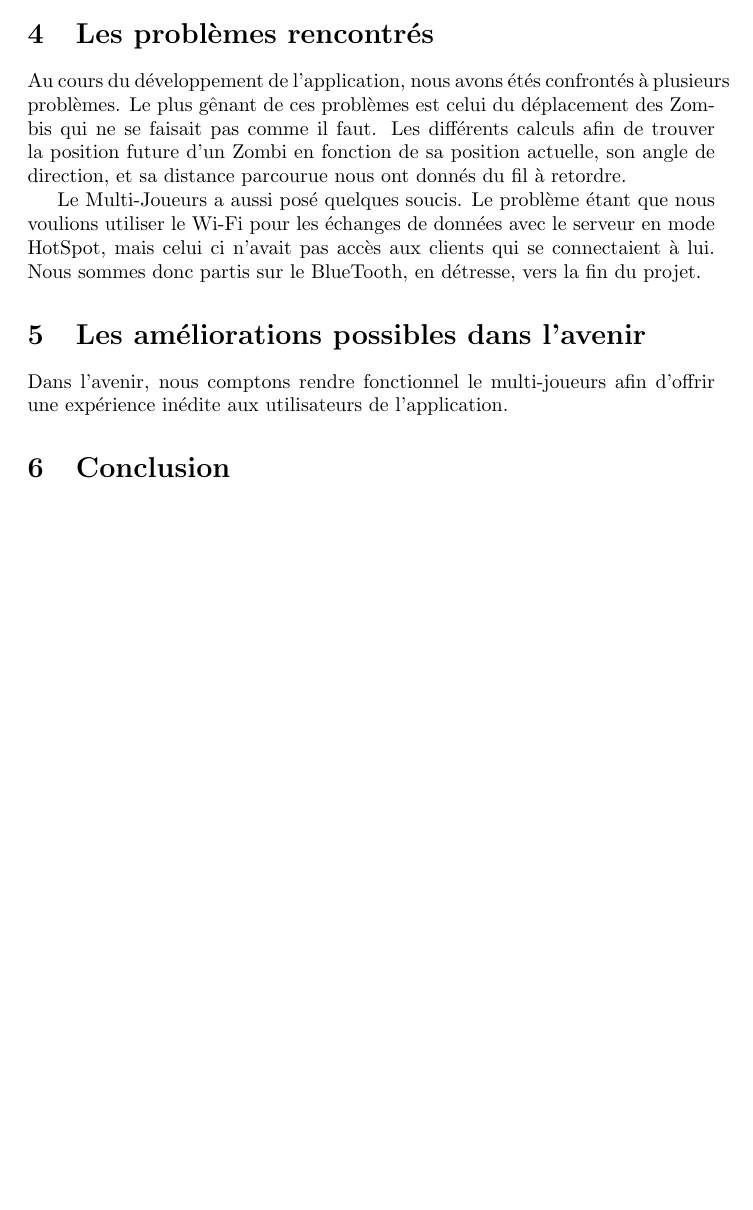
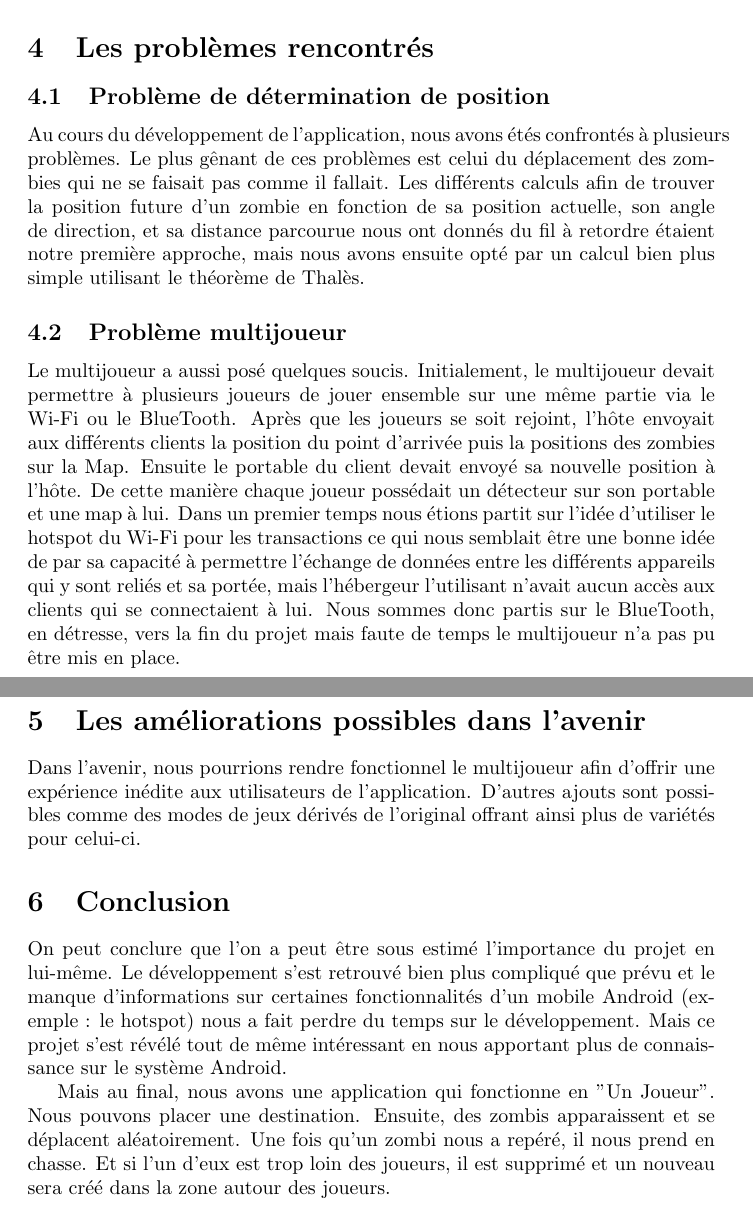
Before and after one commit to wilkyo/projet-android-m1-zombierun, a LaTeX document (Advanced Zombie Run/rapport/rapport-android.tex): part of page 4 of 4 before the commit and two parts of pages 6 and 7 of 7 after it, the two joined at a grey line, cut so that both start at the same text, the shorter picture padded with empty space. Compiled offline with pdfLaTeX.

Commit message:
Rapport mis à jour.

```diff
--- a/Advanced Zombie Run/rapport/rapport-android.tex
+++ b/Advanced Zombie Run/rapport/rapport-android.tex
@@ -62,26 +101,36 @@ Les choix faits par l'utilisateur sont enregistrées dans les SharedPreferences
 
 \section{Les problèmes rencontrés}
 
+\subsection{Problème de détermination de position}
 
-Au cours du développement de l'application, nous avons étés confrontés à plusieurs problèmes.
-Le plus gênant de ces problèmes est celui du déplacement des Zombis qui ne se faisait pas comme il faut.
-Les différents calculs afin de trouver la position future d'un Zombi en fonction de sa position actuelle,
-son angle de direction, et sa distance parcourue nous ont donnés du fil à retordre.
+Au cours du développement de l'application, nous avons étés confrontés à plusieurs problèmes. Le plus gênant de ces problèmes est celui du déplacement des zombies qui ne se faisait pas comme il fallait.
+Les différents calculs afin de trouver la position future d'un zombie en fonction de sa position actuelle, son angle de direction, et sa distance parcourue nous ont donnés du fil à retordre étaient notre première approche, mais nous avons ensuite opté par un calcul bien plus simple utilisant le théorème de Thalès.
 
-Le Multi-Joueurs a aussi posé quelques soucis.
-Le problème étant que nous voulions utiliser le Wi-Fi pour les échanges de données avec le serveur en mode HotSpot,
-mais celui ci n'avait pas accès aux clients qui se connectaient à lui.
-Nous sommes donc partis sur le BlueTooth, en détresse, vers la fin du projet.
 
+\subsection{Problème multijoueur}
+
+Le multijoueur a aussi posé quelques soucis.
+Initialement, le multijoueur devait permettre à plusieurs joueurs de jouer ensemble sur une même partie via le Wi-Fi ou le BlueTooth. Après que les joueurs se soit rejoint, l'hôte envoyait aux différents clients la position du point d'arrivée puis la positions des zombies sur la Map. Ensuite le portable du client devait envoyé sa nouvelle position à l'hôte. De cette manière chaque joueur possédait un détecteur sur son portable et une map à lui.
+Dans un premier temps nous étions partit sur l'idée d'utiliser le hotspot du Wi-Fi pour les transactions ce qui nous semblait être une bonne idée de par sa capacité à permettre l'échange de données entre les différents appareils qui y sont reliés et sa portée,
+mais l'hébergeur l'utilisant n'avait aucun accès aux clients qui se connectaient à lui.
+Nous sommes donc partis sur le BlueTooth, en détresse, vers la fin du projet mais faute de temps le multijoueur n'a pas pu être mis en place.
+
+\newpage
 
 \section{Les améliorations possibles dans l'avenir}
 
 
-Dans l'avenir, nous comptons rendre fonctionnel le multi-joueurs afin d'offrir une expérience inédite aux utilisateurs de l'application.
+Dans l'avenir, nous pourrions rendre fonctionnel le multijoueur afin d'offrir une expérience inédite aux utilisateurs de l'application. D'autres ajouts sont possibles comme des modes de jeux dérivés de l'original offrant ainsi plus de variétés pour celui-ci.
 
 
 \section{Conclusion}
 
+On peut conclure que l'on a peut être sous estimé l'importance du projet en lui-même. Le développement s'est retrouvé bien plus compliqué que prévu et le manque d'informations sur certaines fonctionnalités d'un mobile Android (exemple : le hotspot) nous a fait perdre du temps sur le développement. Mais ce projet s'est révélé tout de même intéressant en nous apportant plus de connaissance sur le système Android.
+
+Mais au final, nous avons une application qui fonctionne en "Un Joueur".
+Nous pouvons placer une destination. Ensuite, des zombis apparaissent et se déplacent aléatoirement.
+Une fois qu'un zombi nous a repéré, il nous prend en chasse.
+Et si l'un d'eux est trop loin des joueurs, il est supprimé et un nouveau sera créé dans la zone autour des joueurs.
 
 
 \end{document}
```
Also changed, not shown: Advanced Zombie Run/rapport/game.png (added), Advanced Zombie Run/rapport/menu.png (added), Advanced Zombie Run/rapport/rapport-android.pdf, Advanced Zombie Run/rapport/rapport-android.tex (49 more changed lines).
